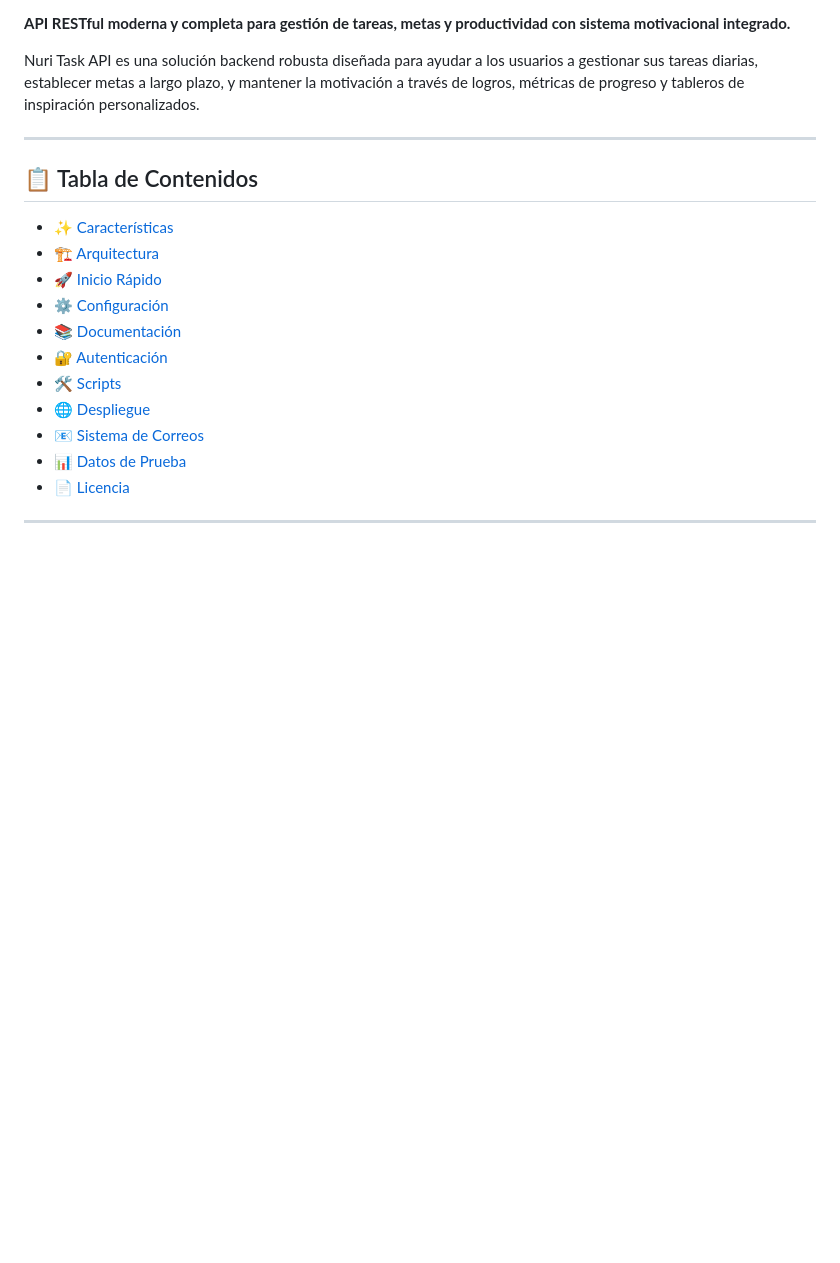
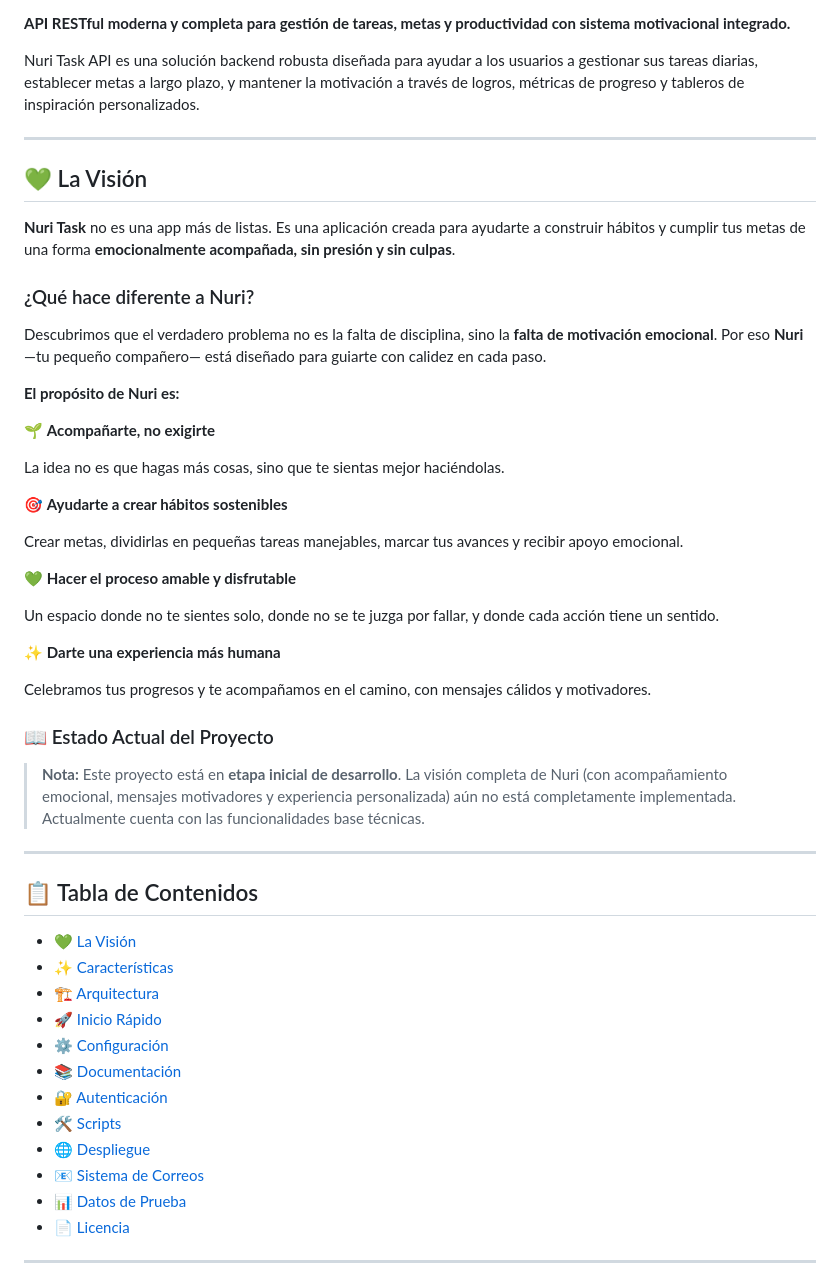
Before and after one commit to leo2143/nuri-task-api, a Markdown page: README.md, the part around the change. Drawn GitHub-style; blank space fills up the shorter version.

Commit message:
docs: expand README with project vision and current status

```diff
--- a/README.md
+++ b/README.md
@@ -11,8 +11,41 @@ Nuri Task API es una solución backend robusta diseñada para ayudar a los usuar
 
 ---
 
+## 💚 La Visión
+
+**Nuri Task** no es una app más de listas. Es una aplicación creada para ayudarte a construir hábitos y cumplir tus metas de una forma **emocionalmente acompañada, sin presión y sin culpas**.
+
+### ¿Qué hace diferente a Nuri?
+
+Descubrimos que el verdadero problema no es la falta de disciplina, sino la **falta de motivación emocional**. Por eso **Nuri** —tu pequeño compañero— está diseñado para guiarte con calidez en cada paso.
+
+**El propósito de Nuri es:**
+
+🌱 **Acompañarte, no exigirte**
+
+La idea no es que hagas más cosas, sino que te sientas mejor haciéndolas.
+
+🎯 **Ayudarte a crear hábitos sostenibles**
+
+Crear metas, dividirlas en pequeñas tareas manejables, marcar tus avances y recibir apoyo emocional.
+
+💚 **Hacer el proceso amable y disfrutable**
+
+Un espacio donde no te sientes solo, donde no se te juzga por fallar, y donde cada acción tiene un sentido.
+
+✨ **Darte una experiencia más humana**
+
+Celebramos tus progresos y te acompañamos en el camino, con mensajes cálidos y motivadores.
+
+### 📖 Estado Actual del Proyecto
+
+> **Nota:** Este proyecto está en **etapa inicial de desarrollo**. La visión completa de Nuri (con acompañamiento emocional, mensajes motivadores y experiencia personalizada) aún no está completamente implementada. Actualmente cuenta con las funcionalidades base técnicas.
+
+---
+
 ## 📋 Tabla de Contenidos
 
+- [💚 La Visión](#-la-visión)
 - [✨ Características](#-características)
 - [🏗️ Arquitectura](#️-arquitectura)
 - [🚀 Inicio Rápido](#-inicio-rápido)
```
